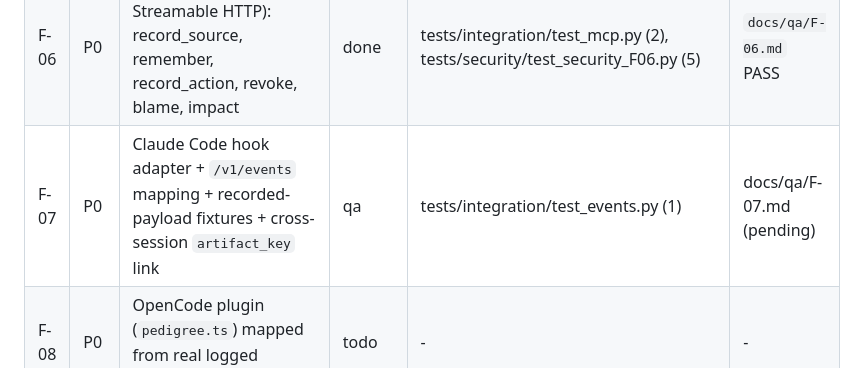
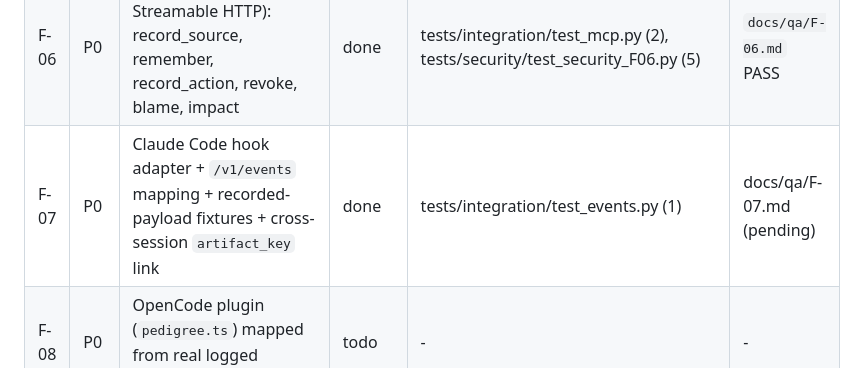
Before and after one commit to Vedant817/pedigree, a Markdown page: docs/FEATURES.md, the part around the change. GitHub-like rendering.

Commit message:
F-07: mark complete

```diff
--- a/docs/FEATURES.md
+++ b/docs/FEATURES.md
@@ -14,7 +14,7 @@ that is not `done` here.
 | F-04 | P0 | Blame + impact (ancestors/descendants, shortest path via parent pointers, `not_in_graph`) | done | tests/unit/test_blame.py (10), tests/integration/test_blame_impact.py (4) | `docs/qa/F-04.md` (PASS) |
 | F-05 | P0 | REST API + registry graph + tenant tokens + auth + limits + errors | done | tests/integration/test_api.py (7), tests/security/test_security_F05.py (5) | `docs/qa/F-05.md` PASS |
 | F-06 | P0 | MCP server (stdio + Streamable HTTP): record_source, remember, record_action, revoke, blame, impact | done | tests/integration/test_mcp.py (2), tests/security/test_security_F06.py (5) | `docs/qa/F-06.md` PASS |
-| F-07 | P0 | Claude Code hook adapter + `/v1/events` mapping + recorded-payload fixtures + cross-session `artifact_key` link | qa | tests/integration/test_events.py (1) | docs/qa/F-07.md (pending) |
+| F-07 | P0 | Claude Code hook adapter + `/v1/events` mapping + recorded-payload fixtures + cross-session `artifact_key` link | done | tests/integration/test_events.py (1) | docs/qa/F-07.md (pending) |
 | F-08 | P0 | OpenCode plugin (`pedigree.ts`) mapped from real logged payloads | todo | - | - |
 | F-09 | P0 | UI v1: graph view, status colours, revoke dry-run/confirm, depth slider, revert list | todo | - | - |
 | F-10 | P0 | Scenarios S1 + S8 as JSON + `seed_demo.py` + `make demo` | todo | - | - |
```
